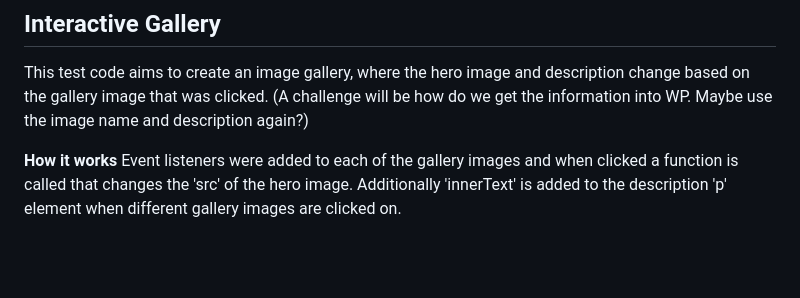
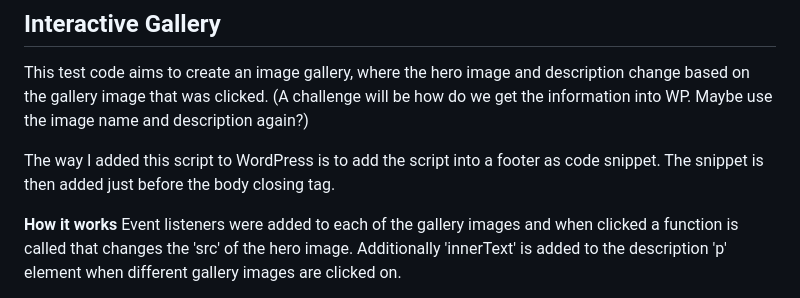
Before and after one commit to Kirk-Esterline/test-projects, a Markdown page: README.md, the part around the change. Drawn GitHub-style; blank space fills up the shorter version.

Commit message:
Update README.md
added description for adding gallery to WordPress

```diff
--- a/README.md
+++ b/README.md
@@ -64,6 +64,8 @@ The plan is to make this a custom WordPress plugin that can be added to images t
 This test code aims to create an image gallery, where the hero image and description change based on the gallery image that was clicked.
 (A challenge will be how do we get the information into WP. Maybe use the image name and description again?)
 
+The way I added this script to WordPress is to add the script into a footer as code snippet. The snippet is then added just before the body closing tag.
+
 **How it works**
 Event listeners were added to each of the gallery images and when clicked a function is called that changes the 'src' of the hero image. Additionally 'innerText' is added to the description 'p' element when different gallery images are clicked on.
 
```
